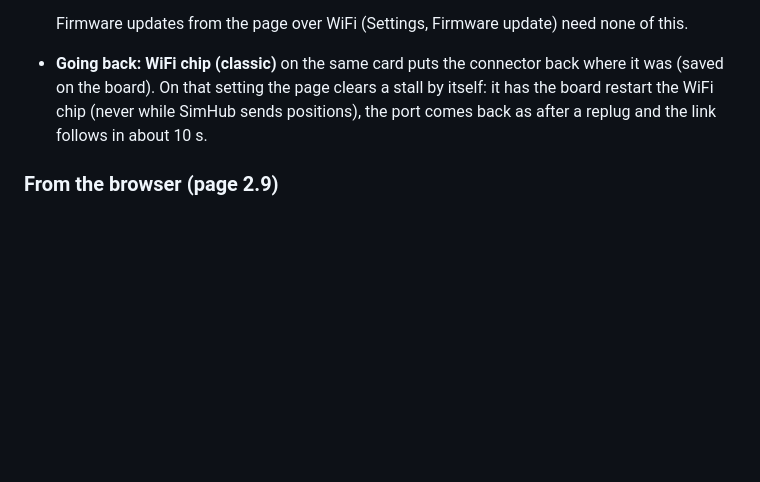
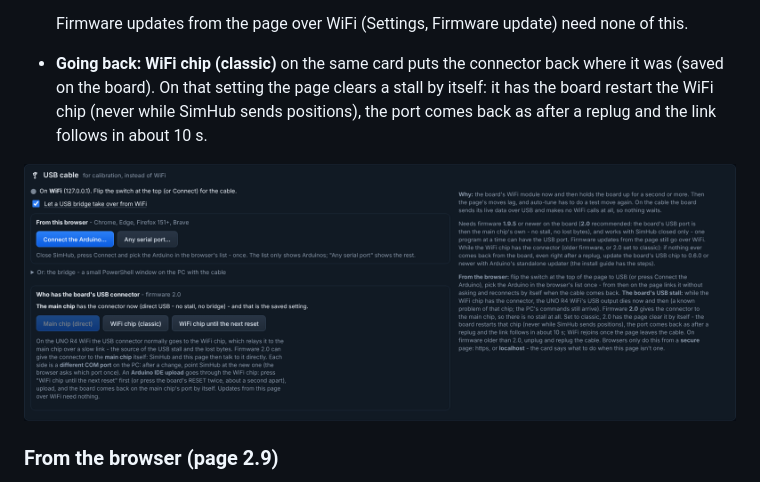
Before and after one commit to winreboot/smc3-r4, a Markdown page: docs/INSTALL.md, the part around the change. Drawn GitHub-style; pictures changed too: docs/img/usb-connector_v2.9.png (added); blank space fills up the shorter version.

```diff
--- a/docs/INSTALL.md
+++ b/docs/INSTALL.md
@@ -268,6 +268,8 @@ stall to clear. What changes on the PC:
   On that setting the page clears a stall by itself: it has the board restart the WiFi chip (never while SimHub sends
   positions), the port comes back as after a replug and the link follows in about 10 s.
 
+![Settings, USB cable: the browser's own link, and who has the board's USB connector](img/usb-connector_v2.9.png)
+
 ### From the browser (page 2.9)
 
 In Chrome, Edge, Brave or Firefox 151+ on the PC the board is plugged into, the page opens the port itself (Web
```
Also changed, not shown: README.md (+8 -0 lines), docs/img/presets-together_v2.9.png (added), docs/img/restart_v2.9.png (added), docs/img/test-together_v2.9.png (added), docs/img/twist-dashboard_v2.9.png (added).
